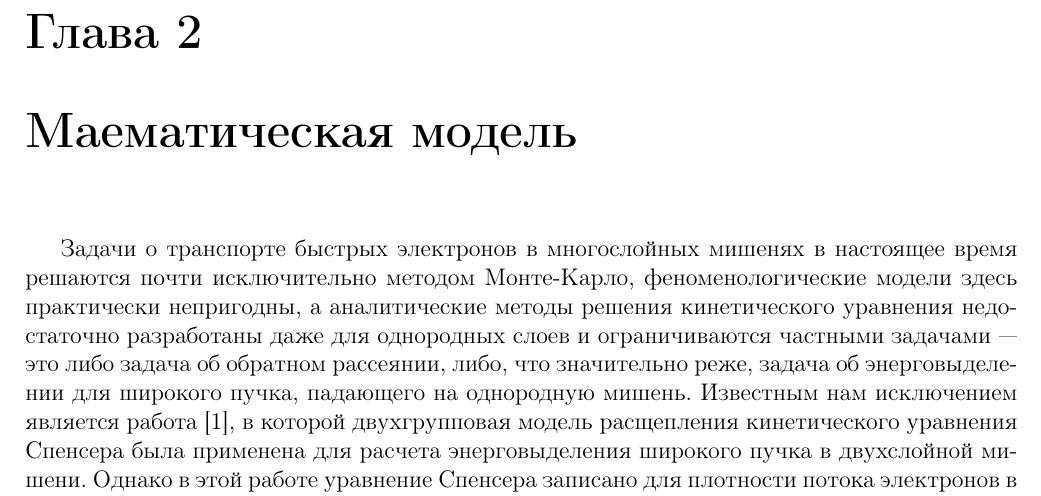
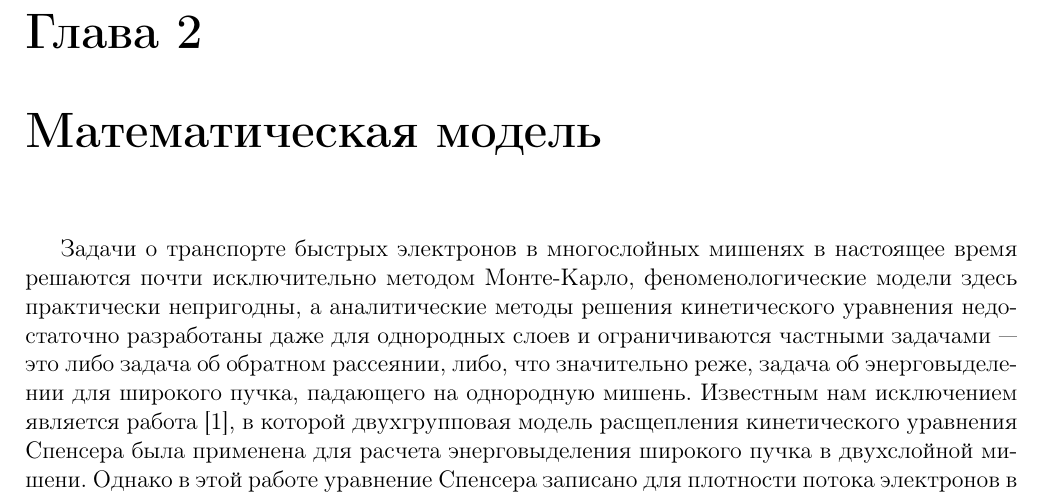
Before and after one commit to teslotank/diplom, a LaTeX thesis (00-diploma.tex, which reads 04-math.tex): part of page 11 of 14, cut so that both start at the same text. Compiled offline with LaTeX, dvips and Ghostscript.

Commit message:
И ещё чуть-чуть

```diff
--- a/04-math.tex
+++ b/04-math.tex
@@ -1,4 +1,4 @@
-\chapter{Маематическая модель}
+\chapter{Математическая модель}
 Задачи о транспорте быстрых электронов в многослойных мишенях в настоящее
 время решаются почти исключительно методом Монте-Карло, феноменологические
 модели здесь практически непригодны, а аналитические методы решения кинетического
```
